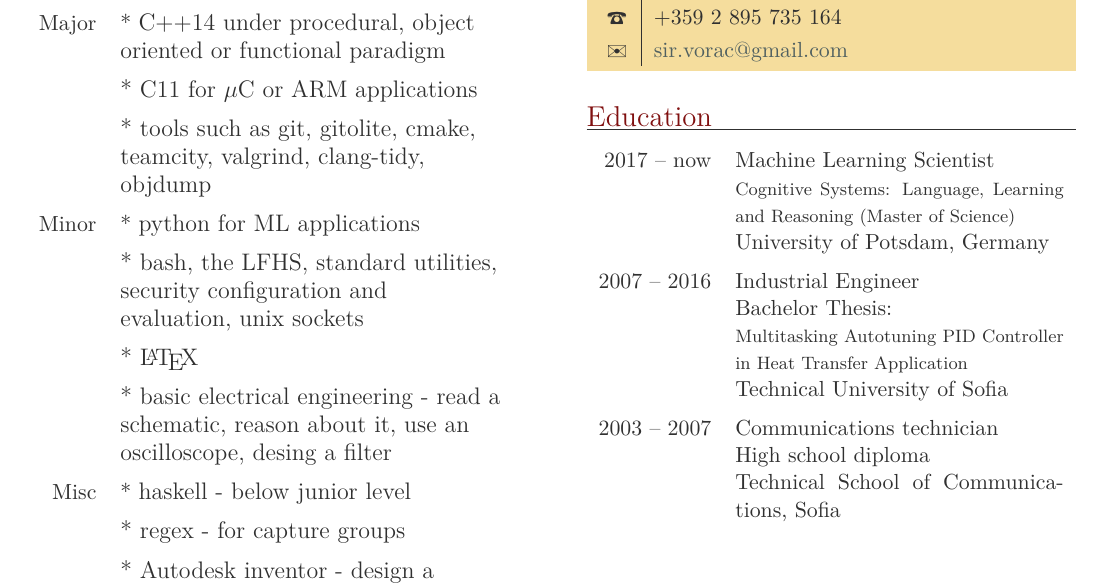
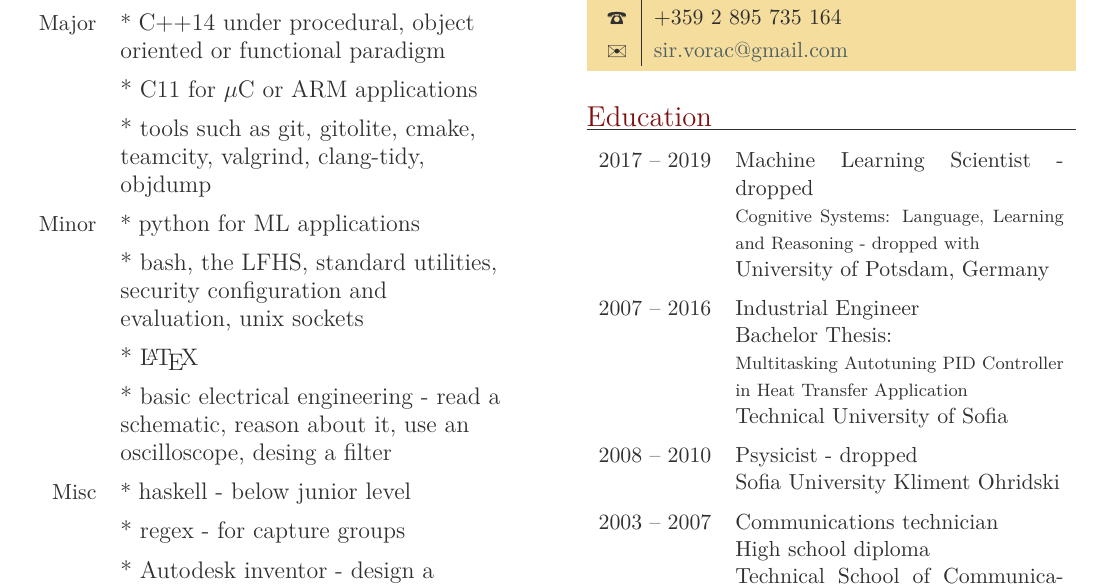
Before and after one commit to MiroslavVitkov/CV, a LaTeX CV (CV.tex): part of page 2 of 3, cut so that both start at the same text. Compiled offline with LuaLaTeX.

Commit message:
Updated the education section. Looks bleak.

```diff
--- a/CV.tex
+++ b/CV.tex
@@ -60,11 +60,9 @@
 
 \section{Education}
 \begin{yearlist}
-\item[{\footnotesize Cognitive Systems: Language, Learning and Reasoning
-(Master of
-Science)}]
-     {2017 -- now}
-     {Machine Learning Scientist}
+\item[{\footnotesize Cognitive Systems: Language, Learning and Reasoning - dropped with }]
+     {2017 -- 2019}
+     {Machine Learning Scientist - dropped}
      {University of Potsdam, Germany}
 
 \item[Bachelor Thesis:                 \newline
@@ -72,6 +70,11 @@ Science)}]
      {2007 -- 2016}
      {Industrial Engineer}
      {Technical University of Sofia}
+
+\item[]
+     {2008 -- 2010}
+     {Psysicist - dropped}
+     {Sofia University Kliment Ohridski}
 
 \item[High school diploma]{2003 -- 2007}
      {Communications technician}
```
Also changed, not shown: 1 other file.
